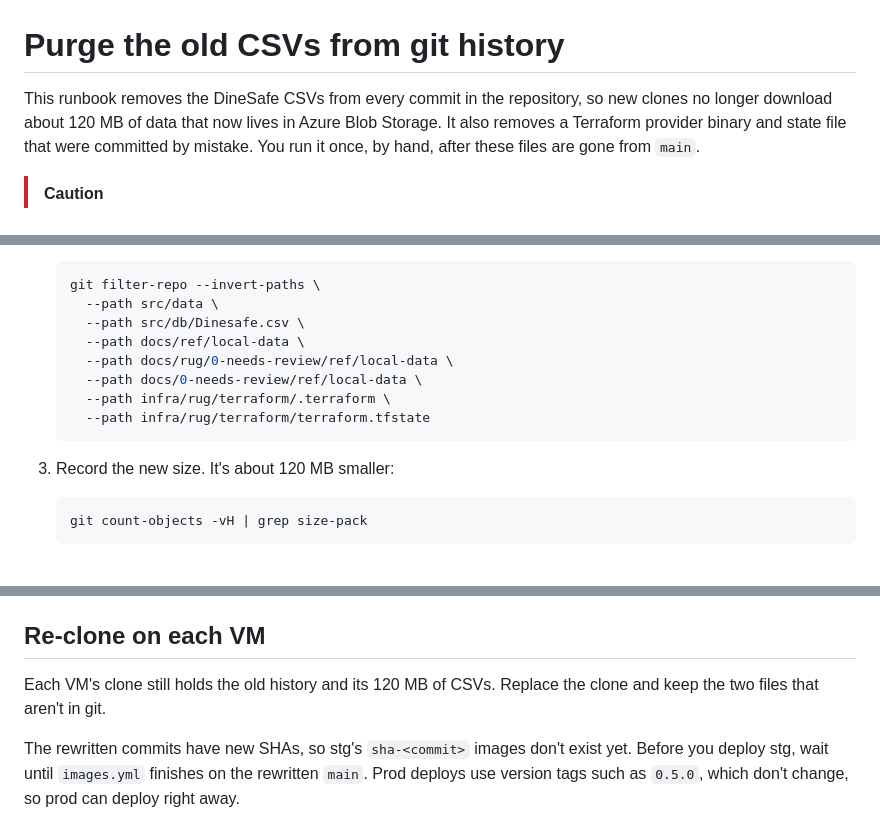
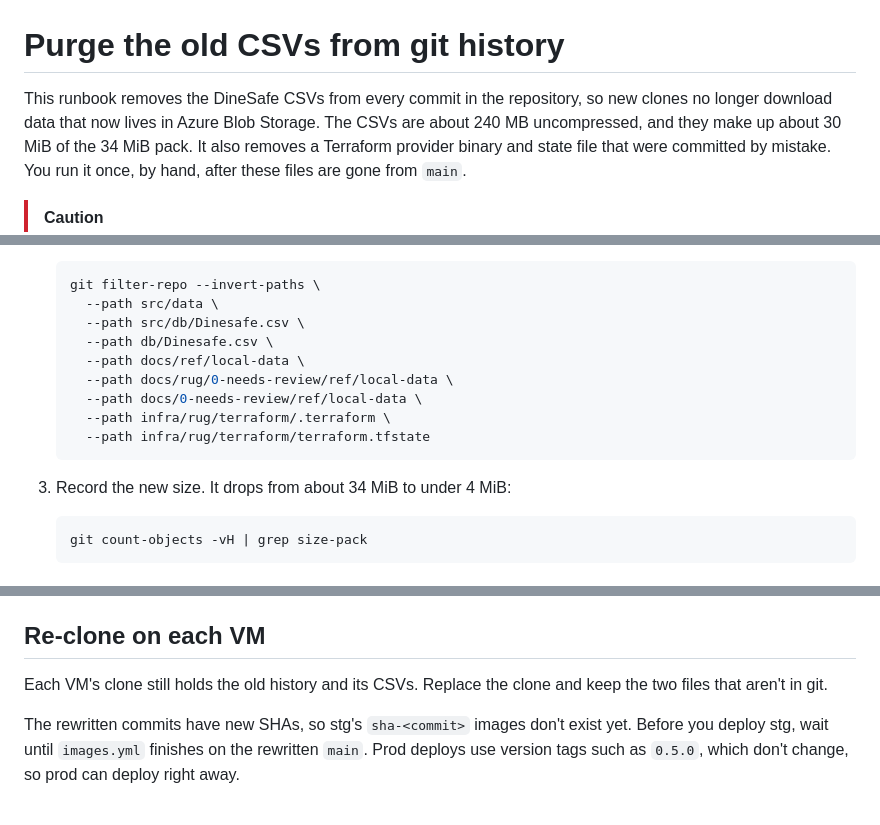
Before and after one commit to im-kenough/DineSafeViz, a Markdown page: docs/how-to/git-history-purge.md, 3 parts joined by grey strips. GitHub-like rendering.

Commit message:
docs: add db/Dinesafe.csv to purge paths, correct sizes from rehearsal
A rehearsal on a fresh mirror clone found one more CSV path in history.
With it, the pack drops from 34.3 MiB to 3.64 MiB and no commit
contains a CSV or Terraform file.

Co-Authored-By: Claude Opus 5.5 <noreply@anthropic.com>
Claude-Session: https://claude.ai/code/session_01JQYjoRKZZNRkMvzC7PWb5y

````diff
--- a/docs/how-to/git-history-purge.md
+++ b/docs/how-to/git-history-purge.md
@@ -1,8 +1,9 @@
 # Purge the old CSVs from git history
 
 This runbook removes the DineSafe CSVs from every commit in the repository,
-so new clones no longer download about 120 MB of data that now lives in
-Azure Blob Storage. It also removes a Terraform provider binary and state
+so new clones no longer download data that now lives in Azure Blob Storage.
+The CSVs are about 240 MB uncompressed, and they make up about 30 MiB of the
+34 MiB pack. It also removes a Terraform provider binary and state
 file that were committed by mistake. You run it once, by hand, after these
 files are gone from `main`.
 
@@ -71,6 +72,7 @@ Run the rewrite in a second, fresh mirror clone, never in your working clone.
     git filter-repo --invert-paths \
       --path src/data \
       --path src/db/Dinesafe.csv \
+      --path db/Dinesafe.csv \
       --path docs/ref/local-data \
       --path docs/rug/0-needs-review/ref/local-data \
       --path docs/0-needs-review/ref/local-data \
@@ -78,7 +80,7 @@ Run the rewrite in a second, fresh mirror clone, never in your working clone.
       --path infra/rug/terraform/terraform.tfstate
     ```
 
-3.  Record the new size. It's about 120 MB smaller:
+3.  Record the new size. It drops from about 34 MiB to under 4 MiB:
 
     ```bash
     git count-objects -vH | grep size-pack
@@ -105,7 +107,7 @@ Add it back, then force-push every branch and tag.
 
 ## Re-clone on each VM
 
-Each VM's clone still holds the old history and its 120 MB of CSVs. Replace
+Each VM's clone still holds the old history and its CSVs. Replace
 the clone and keep the two files that aren't in git.
 
 The rewritten commits have new SHAs, so stg's `sha-<commit>` images don't
````
Also changed, not shown: other parts of docs/how-to/git-history-purge.md (+1 -1 lines).
